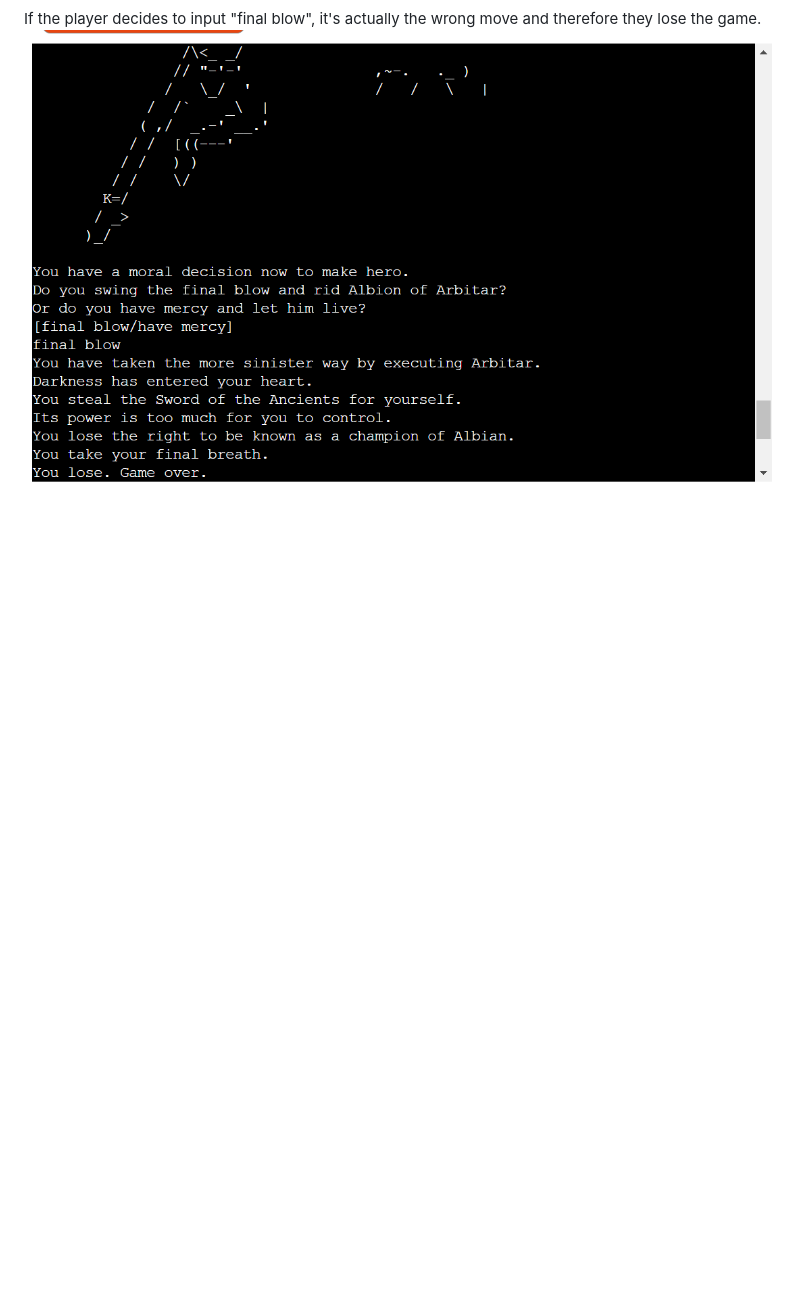
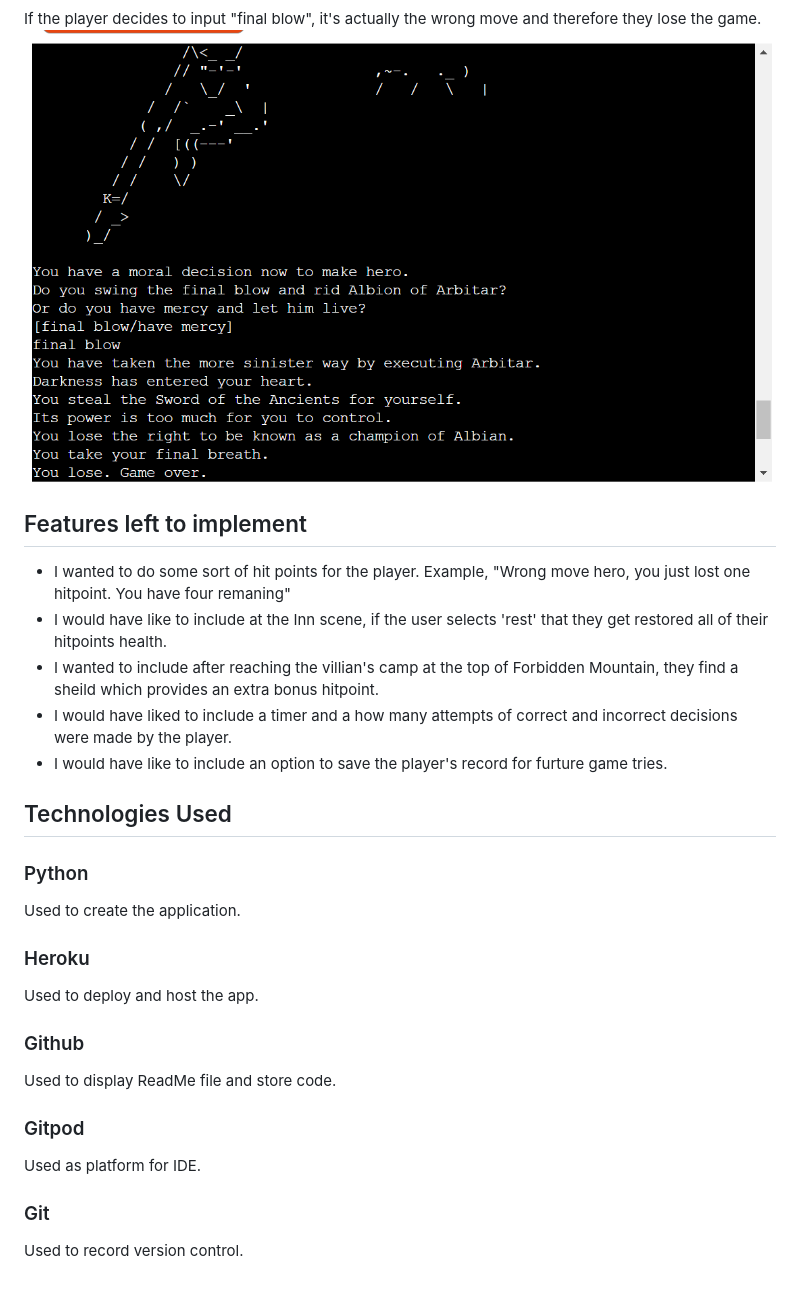
Before and after one commit to nathan-bytecode/PP3-Fable-Quest, a Markdown page: README.md, the part around the change. Rendered like a GitHub page; blank space fills up the shorter version.

Commit message:
Update readme file, with features left to implement and technologies used

```diff
--- a/README.md
+++ b/README.md
@@ -109,3 +109,26 @@ If the player is victorious against Arbitar a final story concludes and the play
 
 If the player decides to input "final blow", it's actually the wrong move and therefore they lose the game.
 ![Final blow decision](/assets/images/finalstory-defeat.png)
+
+## Features left to implement
+- I wanted to do some sort of hit points for the player. Example, "Wrong move hero, you just lost one hitpoint. You have four remaning"
+- I would have like to include at the Inn scene, if the user selects 'rest' that they get restored all of their hitpoints health.
+- I wanted to include after reaching the villian's camp at the top of Forbidden Mountain, they find a sheild which provides an extra bonus hitpoint.
+- I would have liked to include a timer and a how many attempts of correct and incorrect decisions were made by the player.
+- I would have like to include an option to save the player's record for furture game tries.
+
+## Technologies Used
+### Python
+Used to create the application.
+
+### Heroku
+Used to deploy and host the app.
+
+### Github
+Used to display ReadMe file and store code.
+
+### Gitpod
+Used as platform for IDE.
+
+### Git
+Used to record version control.
```
